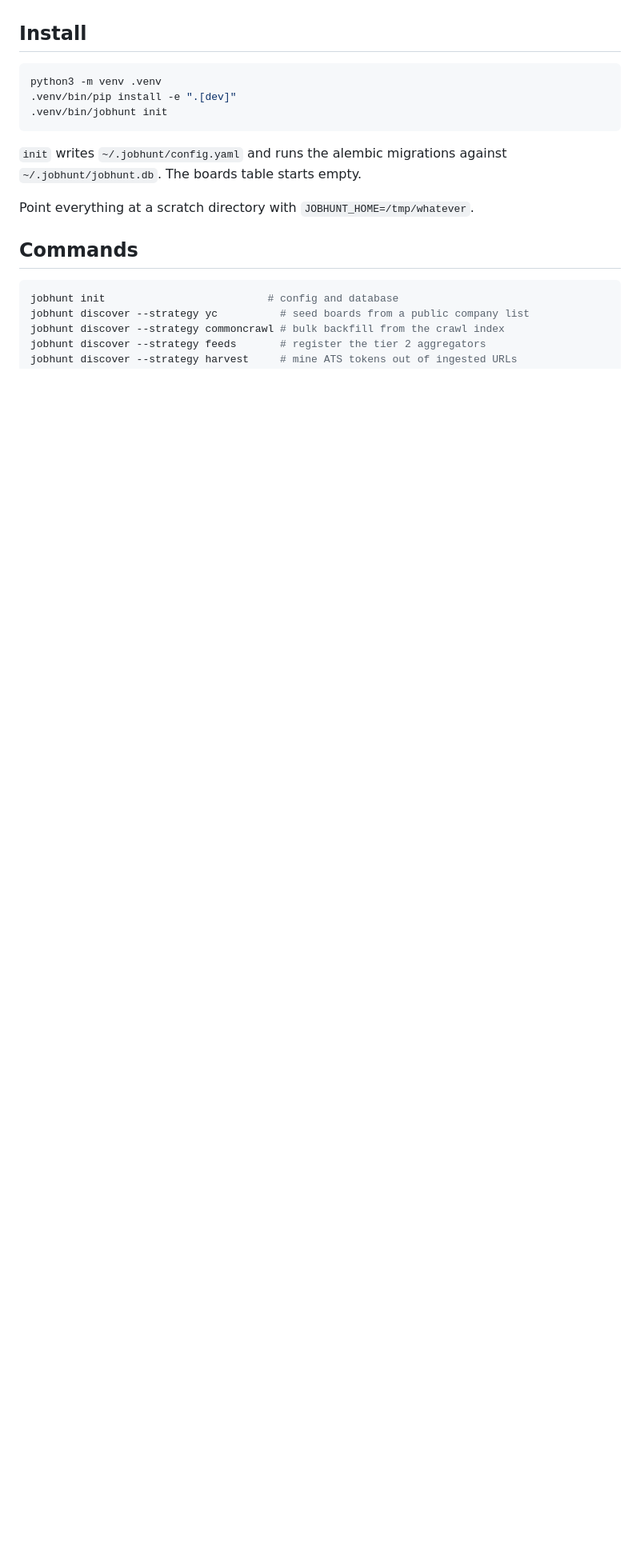
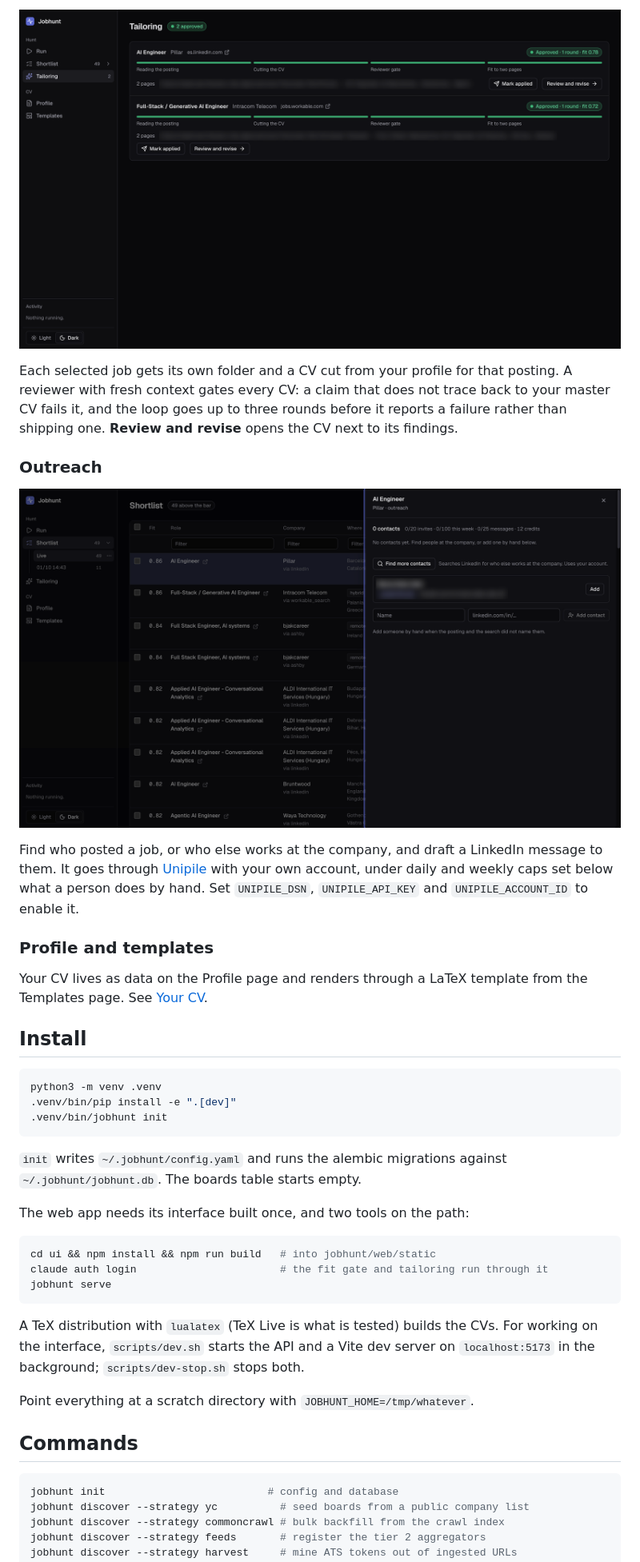
Before and after one commit to KadircanKara/jobfit, a Markdown page: README.md, the part around one of its changes. Shown at 80% size. GitHub-like rendering; pictures changed too: docs/images/outreach.png (added), docs/images/tailoring.png (added); blank space fills up the shorter version.

````diff
--- a/README.md
+++ b/README.md
@@ -19,3 +48,24 @@ submits anything to an employer.
+![Tailoring two CVs](docs/images/tailoring.png)
+
+Each selected job gets its own folder and a CV cut from your profile for that
+posting. A reviewer with fresh context gates every CV: a claim that does not
+trace back to your master CV fails it, and the loop goes up to three rounds
+before it reports a failure rather than shipping one. **Review and revise**
+opens the CV next to its findings.
+
+### Outreach
+
+![The outreach drawer, contact details blurred](docs/images/outreach.png)
+
+Find who posted a job, or who else works at the company, and draft a LinkedIn
+message to them. It goes through [Unipile](https://www.unipile.com) with your
+own account, under daily and weekly caps set below what a person does by hand.
+Set `UNIPILE_DSN`, `UNIPILE_API_KEY` and `UNIPILE_ACCOUNT_ID` to enable it.
+
+### Profile and templates
+
+Your CV lives as data on the Profile page and renders through a LaTeX template
+from the Templates page. See [Your CV](#your-cv).
 
 ## Install
 
@@ -27,6 +77,18 @@ python3 -m venv .venv
 
 `init` writes `~/.jobhunt/config.yaml` and runs the alembic migrations against
 `~/.jobhunt/jobhunt.db`. The boards table starts empty.
+
+The web app needs its interface built once, and two tools on the path:
+
+```bash
+cd ui && npm install && npm run build   # into jobhunt/web/static
+claude auth login                       # the fit gate and tailoring run through it
+jobhunt serve
+```
+
+A TeX distribution with `lualatex` (TeX Live is what is tested) builds the CVs.
+For working on the interface, `scripts/dev.sh` starts the API and a Vite dev
+server on `localhost:5173` in the background; `scripts/dev-stop.sh` stops both.
 
 Point everything at a scratch directory with `JOBHUNT_HOME=/tmp/whatever`.
 
````
Also changed, not shown: other parts of README.md (+86 -27 lines), docs/images/run.png (added), docs/images/shortlist.png (added).
